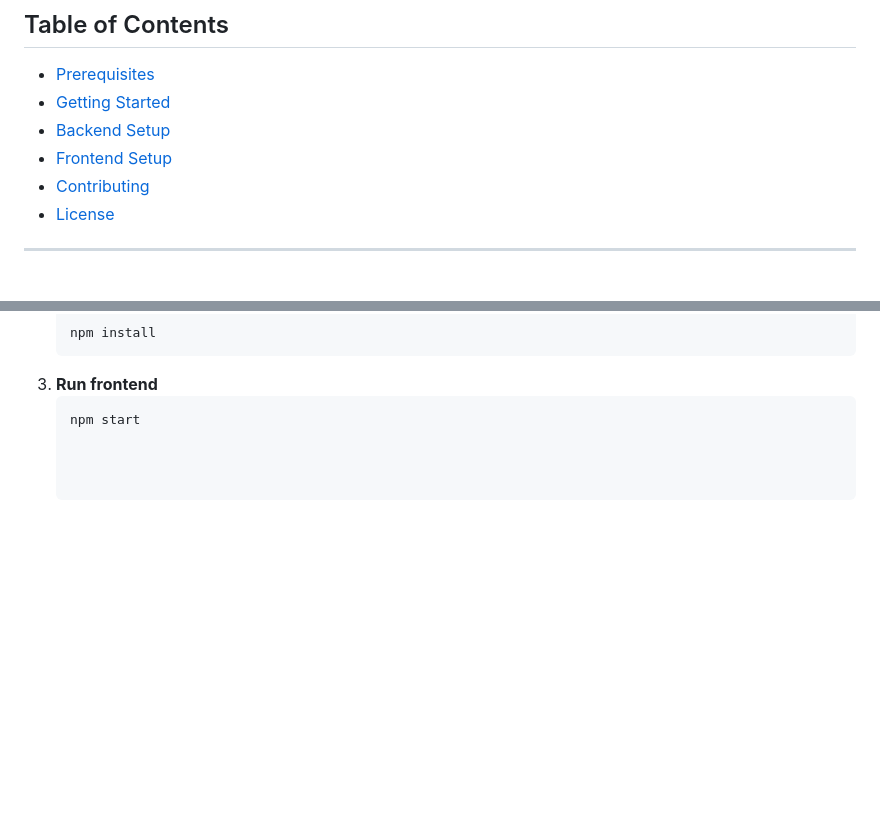
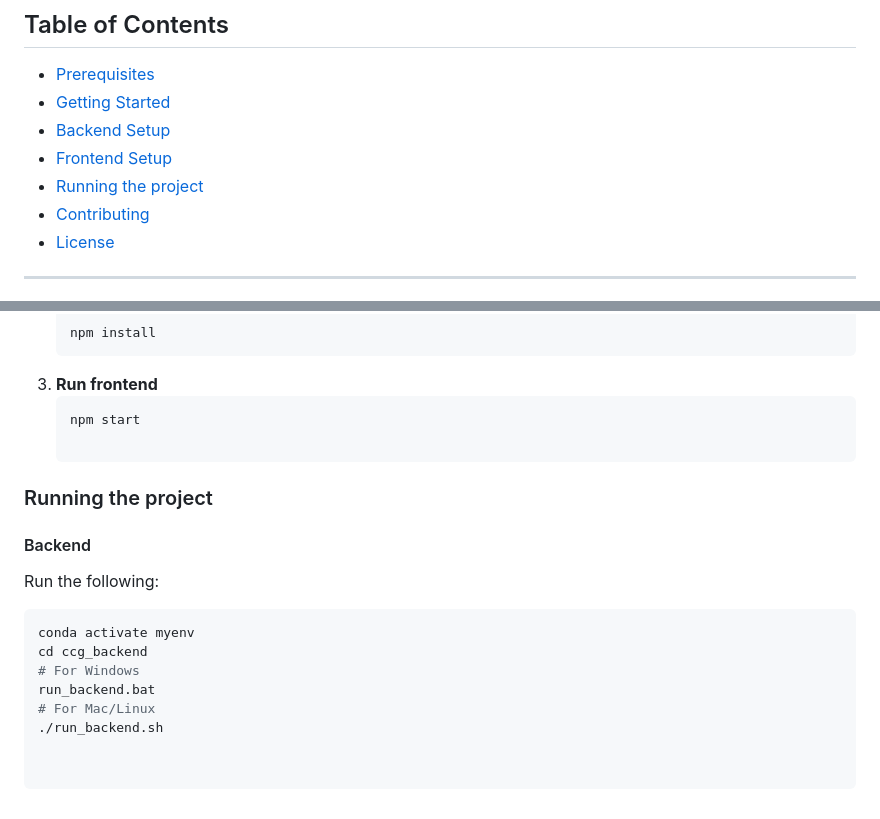
Before and after one commit to kaoutarell/Concordia_Campus_Guide, a Markdown page: README.md, 2 parts joined by grey strips. Rendered like a GitHub page; blank space fills up the shorter version.

````diff
--- a/README.md
+++ b/README.md
@@ -7,6 +7,7 @@ This project is a full-stack map-based application with a Python backend and a R
 - [Getting Started](#getting-started)
 - [Backend Setup](#backend-setup)
 - [Frontend Setup](#frontend-setup)
+- [Running the project](#running-the-project)
 - [Contributing](#contributing)
 - [License](#license)
 
@@ -123,3 +124,15 @@ To set up and run the project locally, follow the instructions below.
    3. **Run frontend**
       ```bash
       npm start
+
+### Running the project
+
+#### Backend
+Run the following:
+```bash
+conda activate myenv
+cd ccg_backend
+# For Windows
+run_backend.bat
+# For Mac/Linux
+./run_backend.sh
````
